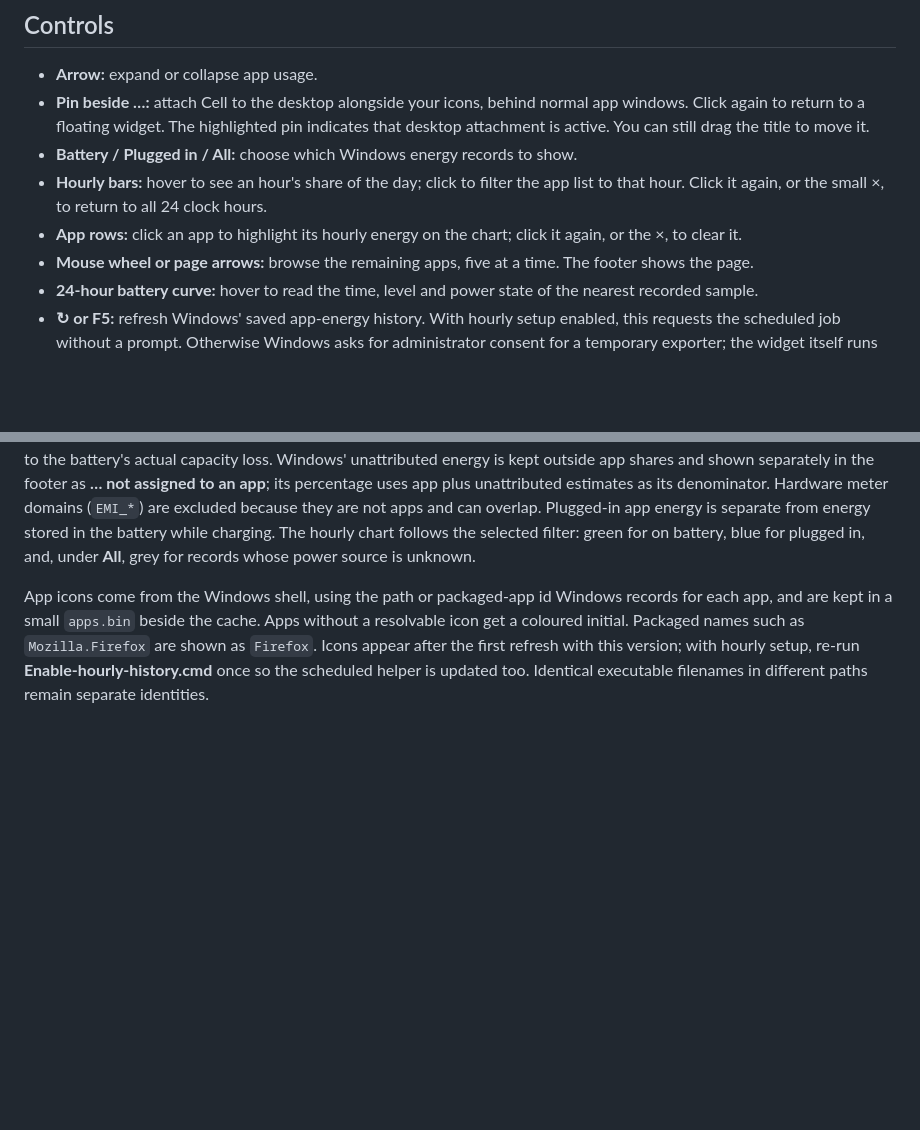
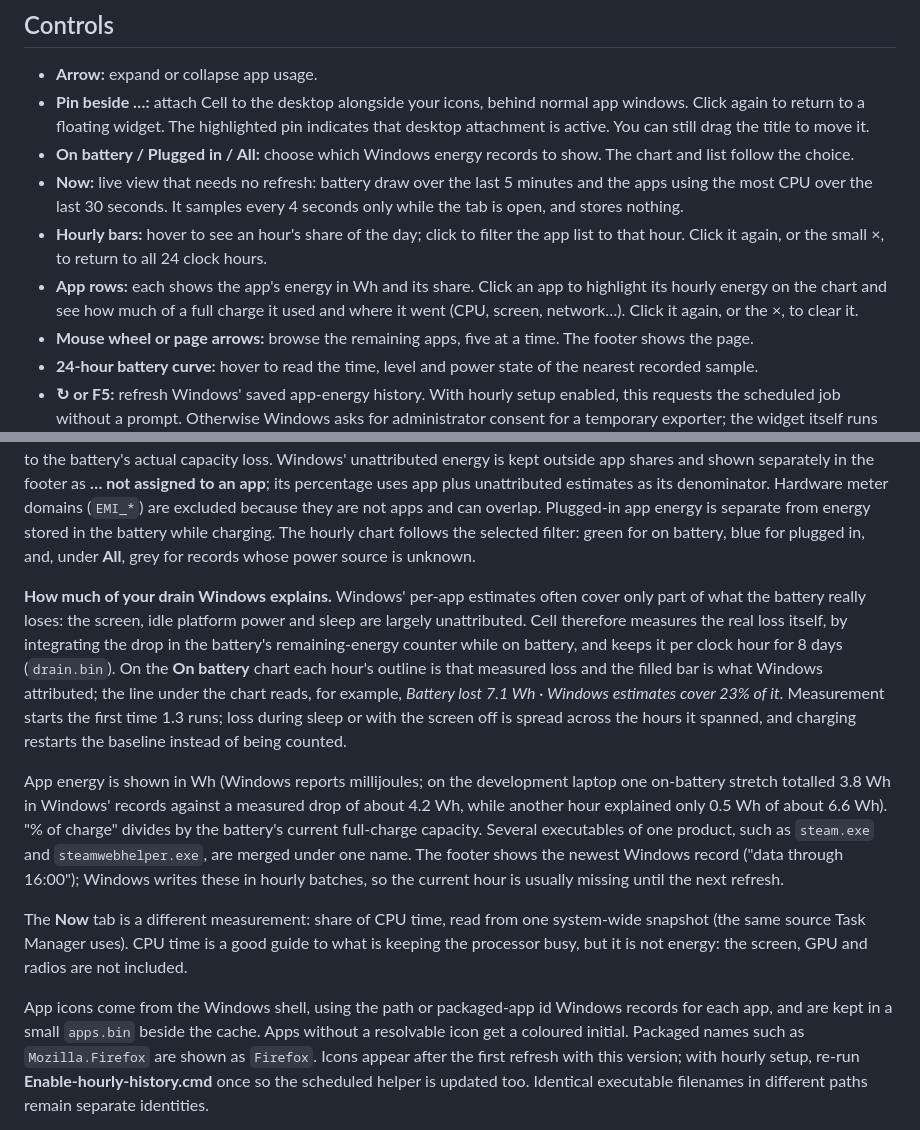
Before and after one commit to vlonesource00/cell-battery, a Markdown page: docs/USAGE.md, 2 parts joined by grey strips. Drawn GitHub-style; blank space fills up the shorter version.

```diff
--- a/docs/USAGE.md
+++ b/docs/USAGE.md
@@ -8,9 +8,10 @@ Double-click **CellBattery.exe**. No installation or extra runtime is required.
 
 - **Arrow:** expand or collapse app usage.
 - **Pin beside …:** attach Cell to the desktop alongside your icons, behind normal app windows. Click again to return to a floating widget. The highlighted pin indicates that desktop attachment is active. You can still drag the title to move it.
-- **Battery / Plugged in / All:** choose which Windows energy records to show.
+- **On battery / Plugged in / All:** choose which Windows energy records to show. The chart and list follow the choice.
+- **Now:** live view that needs no refresh: battery draw over the last 5 minutes and the apps using the most CPU over the last 30 seconds. It samples every 4 seconds only while the tab is open, and stores nothing.
 - **Hourly bars:** hover to see an hour's share of the day; click to filter the app list to that hour. Click it again, or the small ×, to return to all 24 clock hours.
-- **App rows:** click an app to highlight its hourly energy on the chart; click it again, or the ×, to clear it.
+- **App rows:** each shows the app's energy in Wh and its share. Click an app to highlight its hourly energy on the chart and see how much of a full charge it used and where it went (CPU, screen, network…). Click it again, or the ×, to clear it.
 - **Mouse wheel or page arrows:** browse the remaining apps, five at a time. The footer shows the page.
 - **24-hour battery curve:** hover to read the time, level and power state of the nearest recorded sample.
 - **↻ or F5:** refresh Windows' saved app-energy history. With hourly setup enabled, this requests the scheduled job without a prompt. Otherwise Windows asks for administrator consent for a temporary exporter; the widget itself runs as a normal user.
@@ -41,6 +42,12 @@ The small 24-hour battery curve records observations while Cell is running. **Gr
 The expanded panel uses the Energy Estimation data Windows already collects, exported by `powercfg /srumutil`. It shows the latest 24 clock-hour buckets in that export. Hour labels use your local Windows time; the current hour can be incomplete. These are the times Windows recorded each aggregate, not exact app start and stop times. Daylight-saving changes may repeat or skip a displayed clock hour.
 
 App percentages are **shares of the reported estimated app energy for the selected source and time range**. They are not percentage points of battery charge lost. Windows' estimates do not account for every hardware drain and need not add up to the battery's actual capacity loss. Windows' unattributed energy is kept outside app shares and shown separately in the footer as **… not assigned to an app**; its percentage uses app plus unattributed estimates as its denominator. Hardware meter domains (`EMI_*`) are excluded because they are not apps and can overlap. Plugged-in app energy is separate from energy stored in the battery while charging. The hourly chart follows the selected filter: green for on battery, blue for plugged in, and, under **All**, grey for records whose power source is unknown.
+
+**How much of your drain Windows explains.** Windows' per-app estimates often cover only part of what the battery really loses: the screen, idle platform power and sleep are largely unattributed. Cell therefore measures the real loss itself, by integrating the drop in the battery's remaining-energy counter while on battery, and keeps it per clock hour for 8 days (`drain.bin`). On the **On battery** chart each hour's outline is that measured loss and the filled bar is what Windows attributed; the line under the chart reads, for example, *Battery lost 7.1 Wh · Windows estimates cover 23% of it*. Measurement starts the first time 1.3 runs; loss during sleep or with the screen off is spread across the hours it spanned, and charging restarts the baseline instead of being counted.
+
+App energy is shown in Wh (Windows reports millijoules; on the development laptop one on-battery stretch totalled 3.8 Wh in Windows' records against a measured drop of about 4.2 Wh, while another hour explained only 0.5 Wh of about 6.6 Wh). "% of charge" divides by the battery's current full-charge capacity. Several executables of one product, such as `steam.exe` and `steamwebhelper.exe`, are merged under one name. The footer shows the newest Windows record ("data through 16:00"); Windows writes these in hourly batches, so the current hour is usually missing until the next refresh.
+
+The **Now** tab is a different measurement: share of CPU time, read from one system-wide snapshot (the same source Task Manager uses). CPU time is a good guide to what is keeping the processor busy, but it is not energy: the screen, GPU and radios are not included.
 
 App icons come from the Windows shell, using the path or packaged-app id Windows records for each app, and are kept in a small `apps.bin` beside the cache. Apps without a resolvable icon get a coloured initial. Packaged names such as `Mozilla.Firefox` are shown as `Firefox`. Icons appear after the first refresh with this version; with hourly setup, re-run **Enable-hourly-history.cmd** once so the scheduled helper is updated too. Identical executable filenames in different paths remain separate identities.
 
```
Also changed, not shown: README.md (+11 -2 lines), docs/assets/expanded.png, 6 other files.
